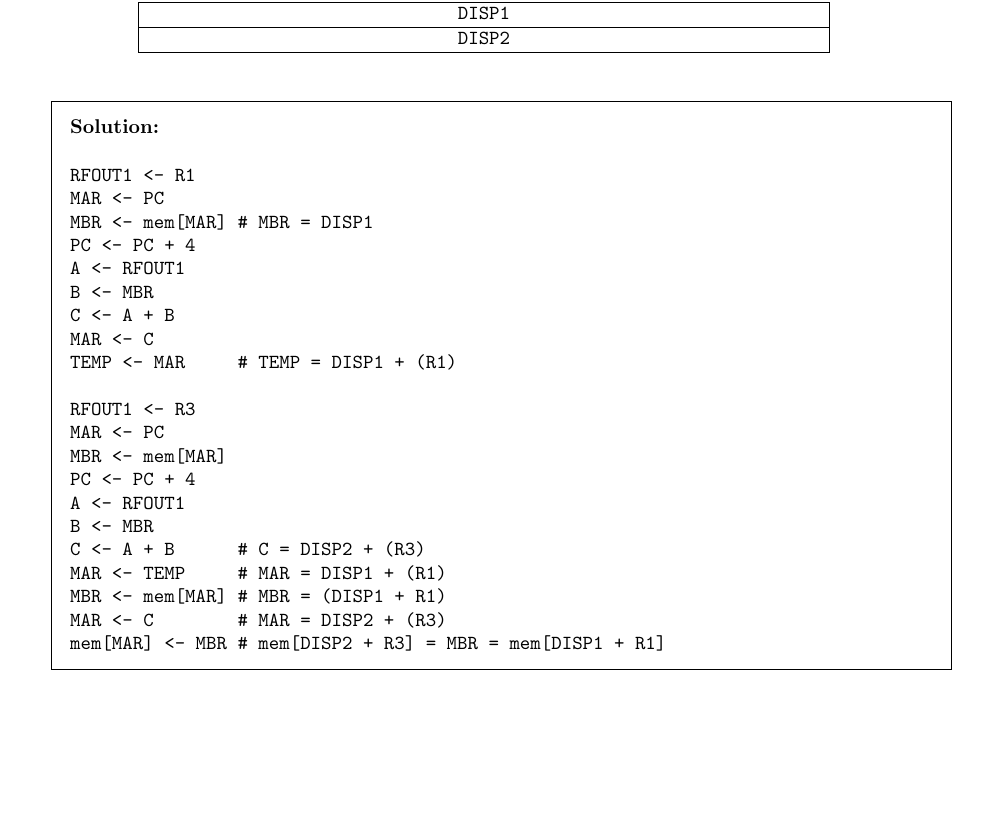
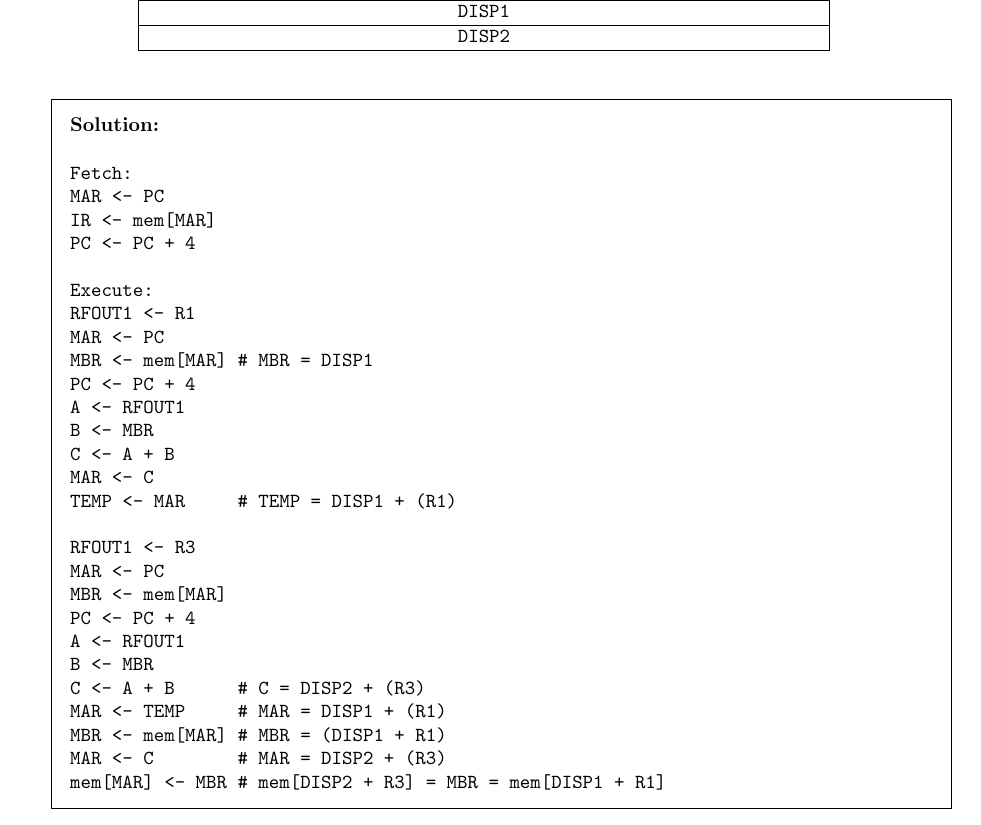
Before and after one commit to XTZ206/COMP2120-Spring25-Courseworks, a LaTeX problem sheet (src/tut6/tut6.tex): part of page 2 of 2, cut so that both start at the same text, the shorter picture padded with empty space. Compiled offline with pdfLaTeX.

Commit message:
tutorial: Tutorial 6 Q2 add fetch lines

```diff
--- a/src/tut6/tut6.tex
+++ b/src/tut6/tut6.tex
@@ -86,6 +86,12 @@ L4:     POP     R3          # restore R3
 
     \begin{solution}
         \begin{minted}{text}
+Fetch:
+MAR <- PC
+IR <- mem[MAR]
+PC <- PC + 4
+
+Execute:
 RFOUT1 <- R1
 MAR <- PC
 MBR <- mem[MAR] # MBR = DISP1
```
Also changed, not shown: dist/tut6.pdf.
